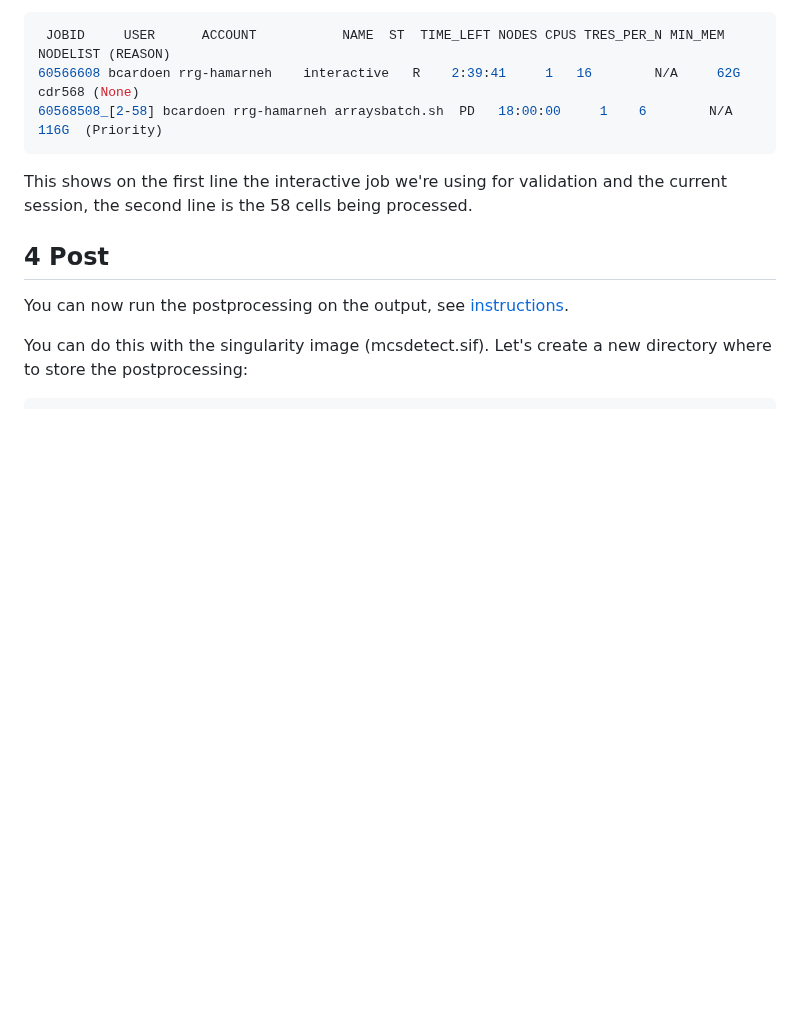
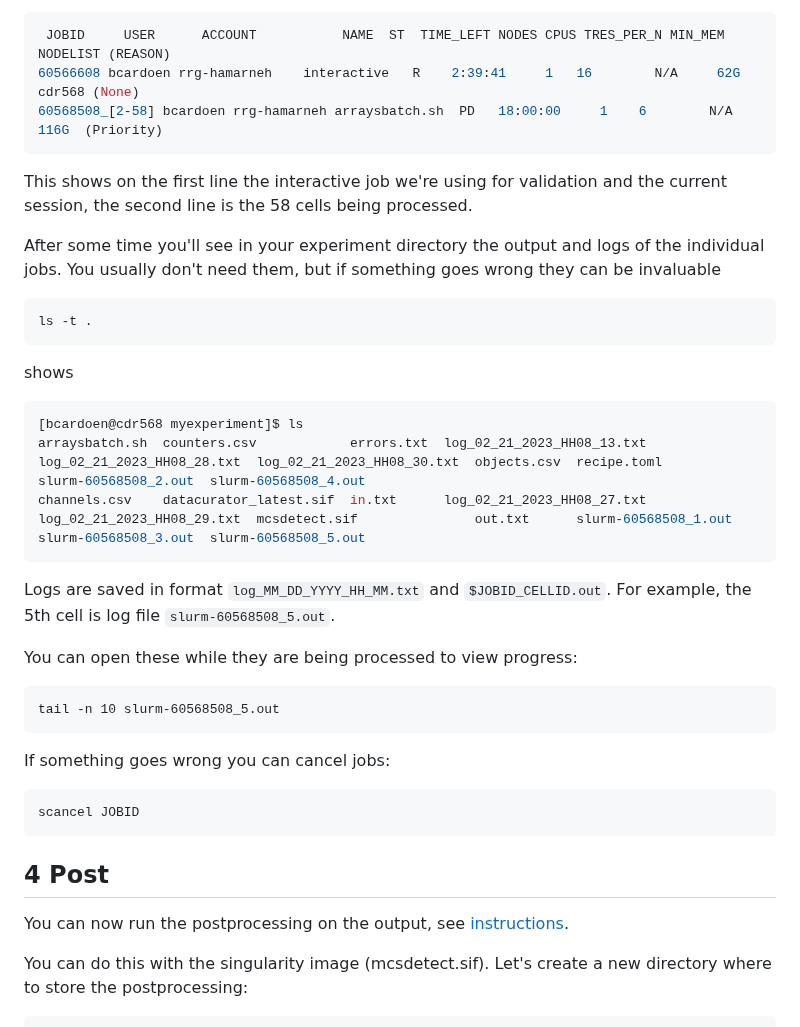
Before and after one commit to bencardoen/SubPrecisionContactDetection.jl, a Markdown page: cluster.md, the part around the change. Drawn GitHub-style; blank space fills up the shorter version.

````diff
--- a/cluster.md
+++ b/cluster.md
@@ -325,6 +325,28 @@ Will show you the status of your current running jobs, for example:
 ```
 This shows on the first line the interactive job we're using for validation and the current session, the second line is the 58 cells being processed.
 
+After some time you'll see in your experiment directory the output and logs of the individual jobs. You usually don't need them, but if something goes wrong they can be invaluable
+```bash
+ls -t .
+```
+shows
+```bash
+[bcardoen@cdr568 myexperiment]$ ls
+arraysbatch.sh  counters.csv            errors.txt  log_02_21_2023_HH08_13.txt  log_02_21_2023_HH08_28.txt  log_02_21_2023_HH08_30.txt  objects.csv  recipe.toml           slurm-60568508_2.out  slurm-60568508_4.out
+channels.csv    datacurator_latest.sif  in.txt      log_02_21_2023_HH08_27.txt  log_02_21_2023_HH08_29.txt  mcsdetect.sif               out.txt      slurm-60568508_1.out  slurm-60568508_3.out  slurm-60568508_5.out
+```
+Logs are saved in format `log_MM_DD_YYYY_HH_MM.txt` and `$JOBID_CELLID.out`.
+For example, the 5th cell is log file `slurm-60568508_5.out`.
+
+You can open these while they are being processed to view progress:
+```
+tail -n 10 slurm-60568508_5.out
+```
+
+If something goes wrong you can cancel jobs:
+```bash
+scancel JOBID
+```
 <a name="post"></a>
 ## 4 Post
 
````
